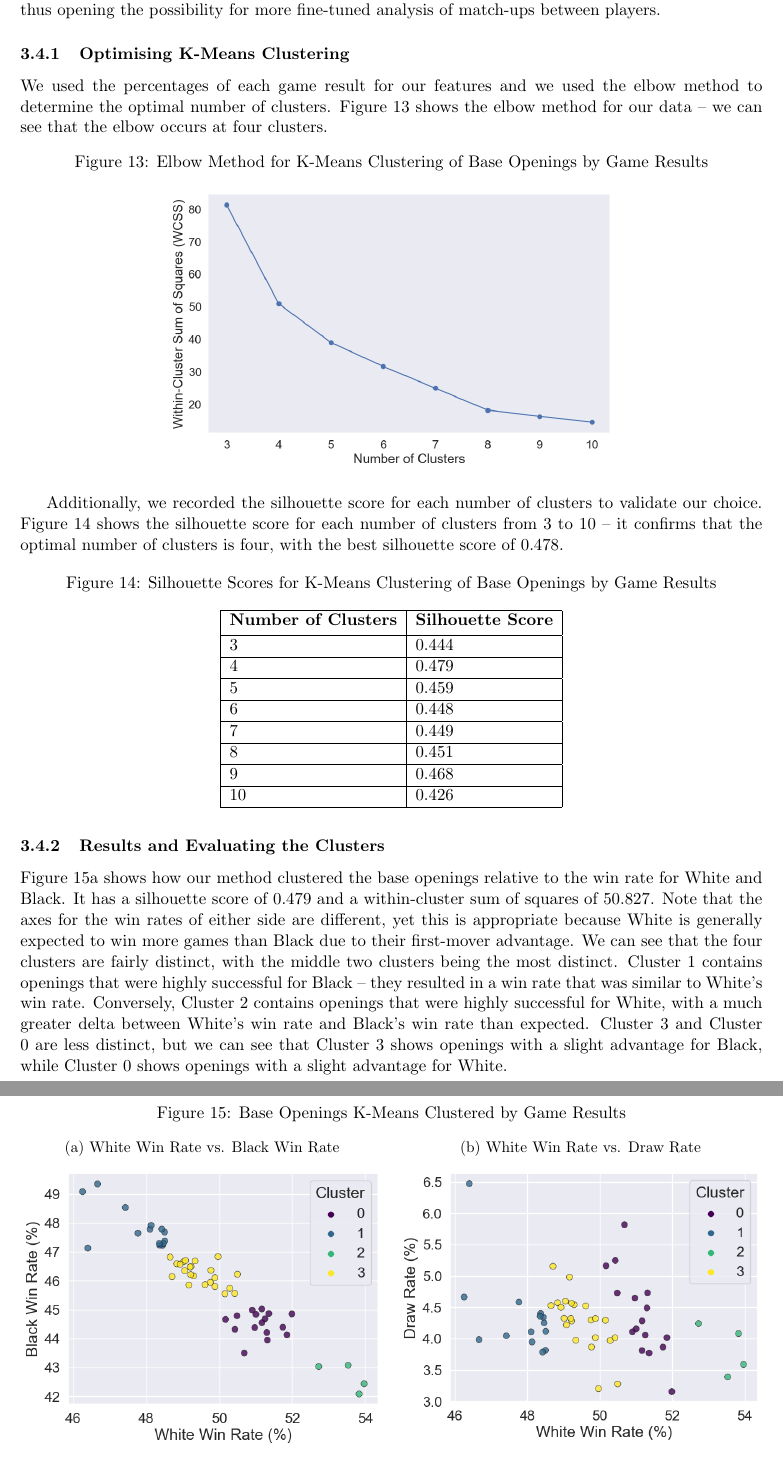
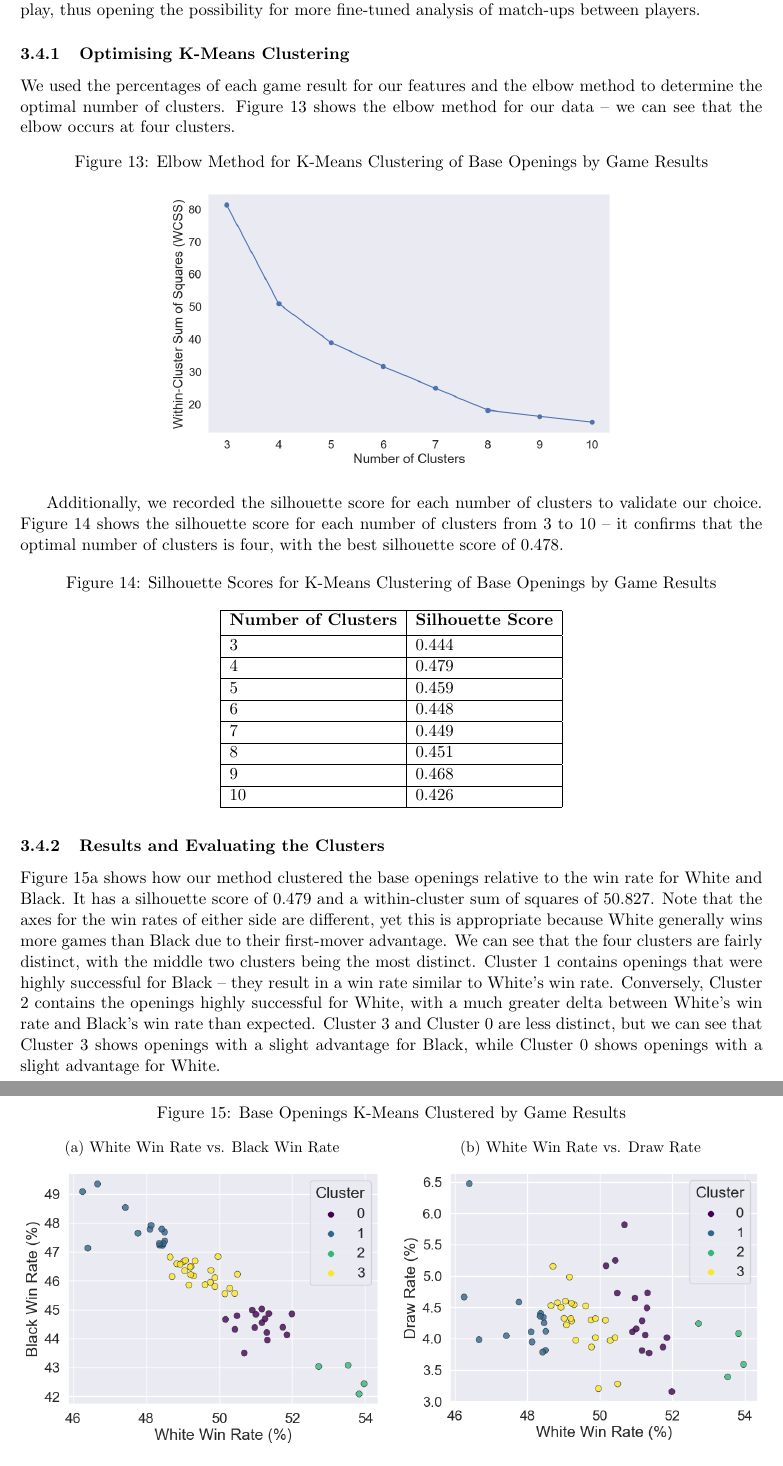
Before and after one commit to IsaacCheng9/machine-learning-in-chess, a LaTeX paper (docs/Final Report/main.tex): two parts of pages 17 and 18 of 29, joined at a grey line, cut so that both start at the same text. Compiled offline with pdfLaTeX.

Commit message:
Improve phrasing of first clustering subsection

```diff
--- a/docs/Final Report/main.tex
+++ b/docs/Final Report/main.tex
@@ -368,10 +368,10 @@ Figure \ref{fig:popularityOfBaseOpeningVsWinRatesLowRatedPlayers} shows the line
 Although our linear regression models were not successful in isolation, comparing the results of the models for different rating groups provided insight into the role of social learning in chess. While the fitness of the linear regression models is still not great, it is better than the models for other rating groups, suggesting a larger element of social learning in the low rating group. As lower rated players typically have less experience, they may not have strong preferences for the type of openings they play and are more likely to follow the trends of other players according to the general win rates of each opening.
 
 \subsection{Clustering Base Openings by Game Results}
-Following our earlier exploration of the most popular base openings, we investigated whether we could cluster them by game results. Accurate clusters would allow us to identify base openings that are more likely to result in a certain outcome -- this could be useful in determining someone's style of play, thus opening the possibility for more fine-tuned analysis of match-ups between players.
+Following our earlier exploration of the most popular base openings, we investigated whether we could cluster them by game results. Accurate clusters would allow us to identify base openings that are more likely to result in a particular outcome -- this could be useful in determining someone's style of play, thus opening the possibility for more fine-tuned analysis of match-ups between players.
 
 \subsubsection{Optimising K-Means Clustering}
-We used the percentages of each game result for our features and we used the elbow method to determine the optimal number of clusters. Figure \ref{fig:elbowMethodForBaseOpeningsClusteredByGameResults} shows the elbow method for our data -- we can see that the elbow occurs at four clusters.
+We used the percentages of each game result for our features and the elbow method to determine the optimal number of clusters. Figure \ref{fig:elbowMethodForBaseOpeningsClusteredByGameResults} shows the elbow method for our data -- we can see that the elbow occurs at four clusters.
 
 \begin{figure}[H]
     \centering
@@ -410,5 +410,5 @@ Additionally, we recorded the silhouette score for each number of clusters to va
 \end{figure}
 
 \subsubsection{Results and Evaluating the Clusters}
-Figure \ref{fig:baseOpeningsClusteredByGameResultsWhiteVersusBlack} shows how our method clustered the base openings relative to the win rate for White and Black. It has a silhouette score of 0.479 and a within-cluster sum of squares of 50.827. Note that the axes for the win rates of either side are different, yet this is appropriate because White is generally expected to win more games than Black due to their first-mover advantage. We can see that the four clusters are fairly distinct, with the middle two clusters being the most distinct. Cluster 1 contains openings that were highly successful for Black -- they resulted in a win rate that was similar to White's win rate. Conversely, Cluster 2 contains openings that were highly successful for White, with a much greater delta between White's win rate and Black's win rate than expected. Cluster 3 and Cluster 0 are less distinct, but we can see that Cluster 3 shows openings with a slight advantage for Black, while Cluster 0 shows openings with a slight advantage for White.
+Figure \ref{fig:baseOpeningsClusteredByGameResultsWhiteVersusBlack} shows how our method clustered the base openings relative to the win rate for White and Black. It has a silhouette score of 0.479 and a within-cluster sum of squares of 50.827. Note that the axes for the win rates of either side are different, yet this is appropriate because White generally wins more games than Black due to their first-mover advantage. We can see that the four clusters are fairly distinct, with the middle two clusters being the most distinct. Cluster 1 contains openings that were highly successful for Black -- they result in a win rate similar to White's win rate. Conversely, Cluster 2 contains the openings highly successful for White, with a much greater delta between White's win rate and Black's win rate than expected. Cluster 3 and Cluster 0 are less distinct, but we can see that Cluster 3 shows openings with a slight advantage for Black, while Cluster 0 shows openings with a slight advantage for White.
 
```
Also changed, not shown: docs/Final Report/main.pdf, docs/Final Report/main.tex (6 more changed lines).
